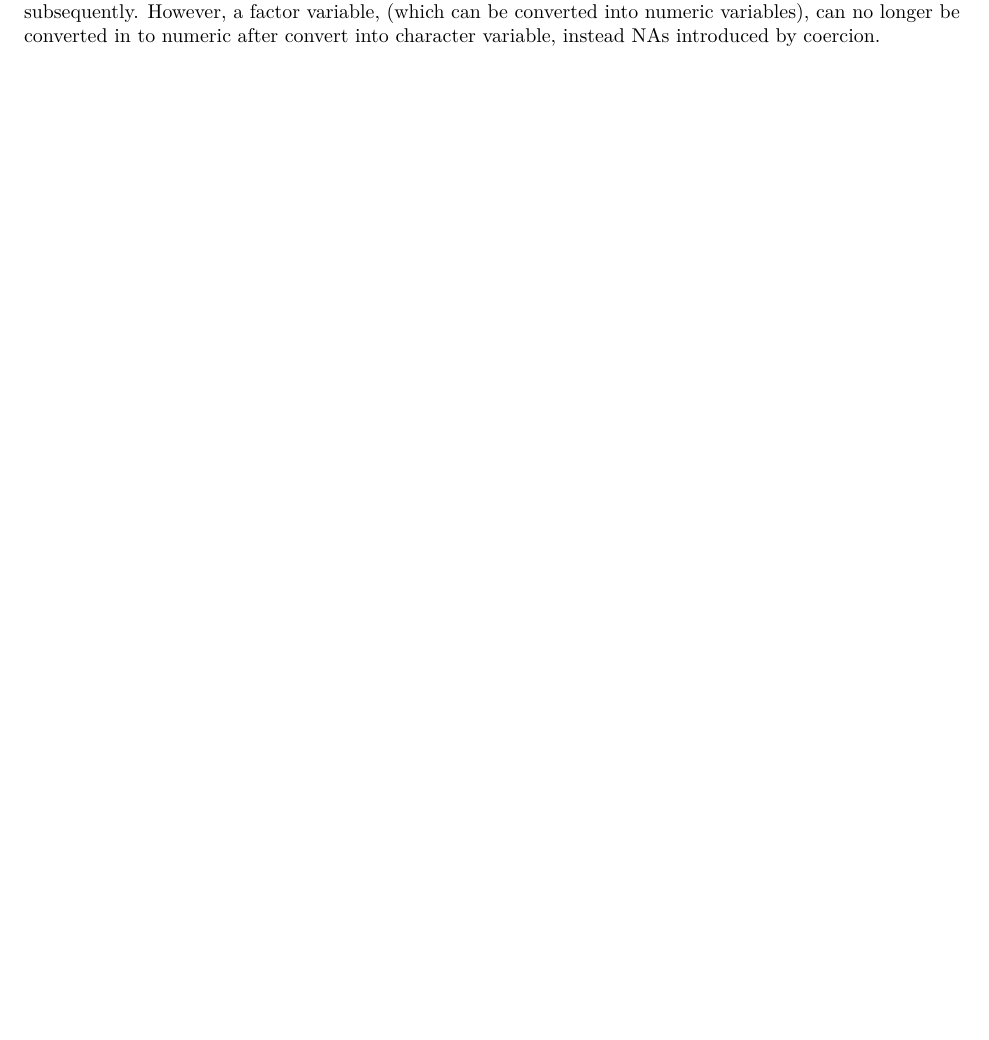
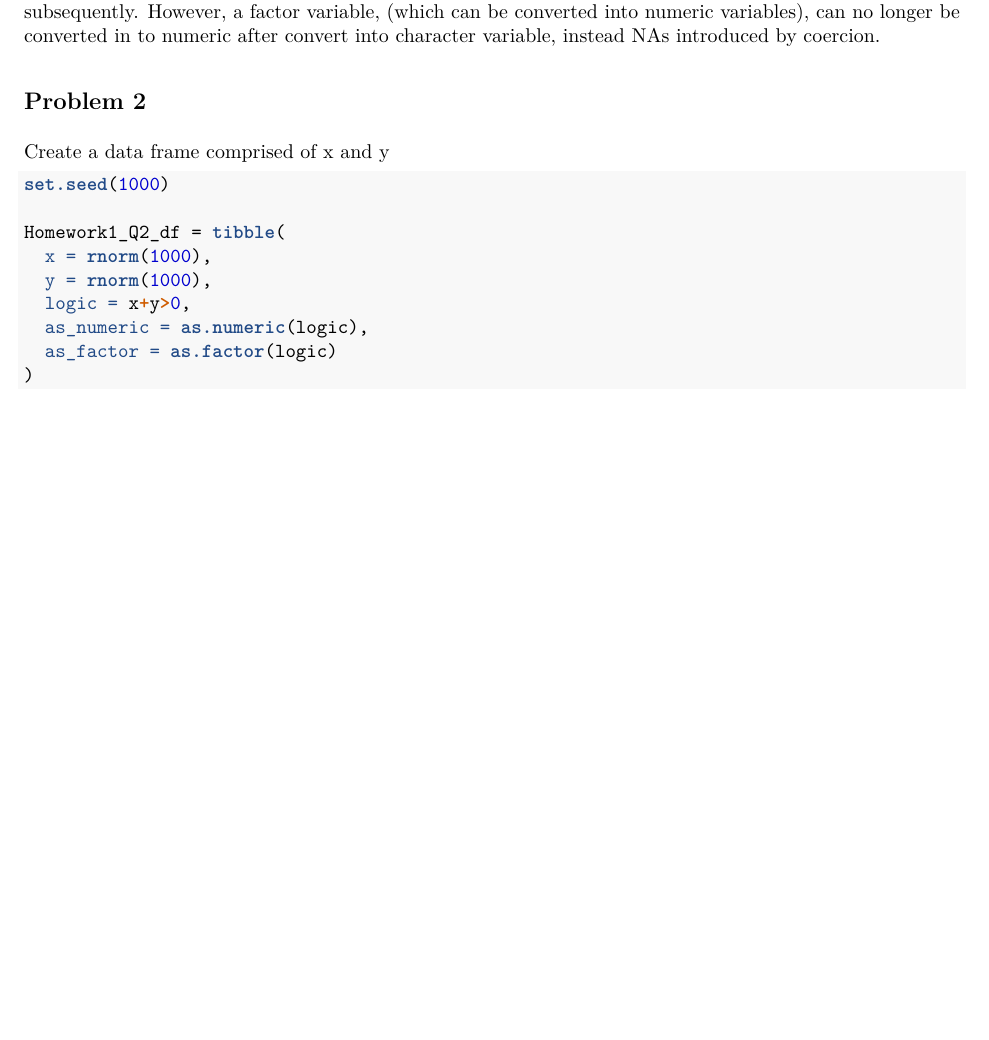
Before and after one commit to xy2404/p8105_hw1_xy2404, an R Markdown document (p8105_hw1_xy2404.Rmd): part of page 2 of 2, cut so that both start at the same text. The pictures show the output file p8105_hw1_xy2404.pdf that the author committed with the source.

Commit message:
create the data frame for Question2

````diff
--- a/p8105_hw1_xy2404.Rmd
+++ b/p8105_hw1_xy2404.Rmd
@@ -50,3 +50,19 @@ as.numeric(as.character(Homework1_df$vec_factor))
 ```
 After converting character variables into factor variable, it is able to be converted into numeric variables subsequently.
 However, a factor variable, (which can be converted into numeric variables), can no longer be converted in to numeric after convert into character variable, instead NAs introduced by coercion.
+
+## Problem 2
+
+Create a data frame comprised of x and y
+
+```{r df_create}
+set.seed(1000)
+
+Homework1_Q2_df = tibble(
+  x = rnorm(1000),
+  y = rnorm(1000),
+  logic = x+y>0,
+  as_numeric = as.numeric(logic),
+  as_factor = as.factor(logic)
+)
+```
````
Also changed, not shown: p8105_hw1_xy2404.pdf.
